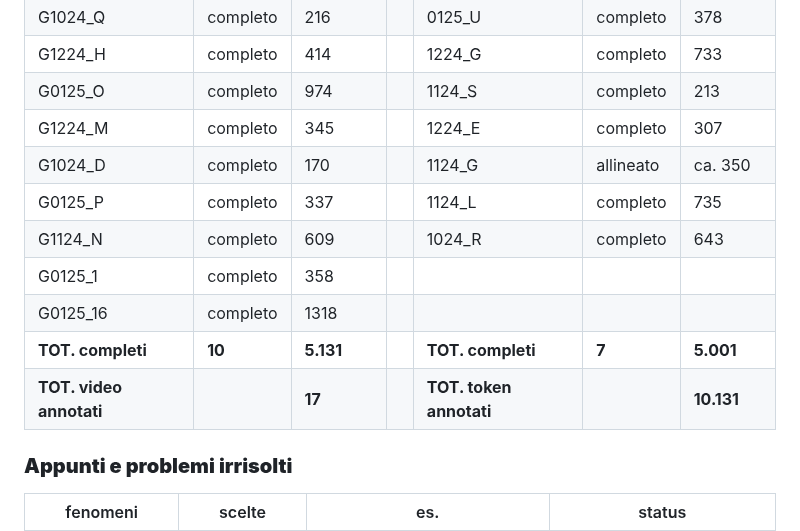
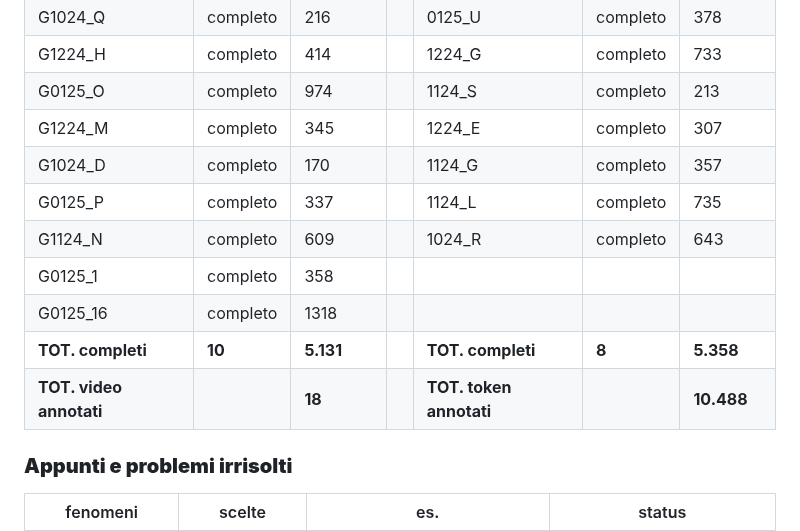
Before and after one commit to cabinsix/It-Tok, a Markdown page: README.md, the part around the change. Drawn GitHub-style.

```diff
--- a/README.md
+++ b/README.md
@@ -49,13 +49,13 @@ G1024_Q         | completo       | 216           |      |0125_U        | complet
 G1224_H         | completo       |414            |     |1224_G        | completo     |733
 G0125_O         | completo       |   974        |      |  1124_S       | completo    |213
 G1224_M         | completo     | 345            |      |1224_E        |completo      |307
-G1024_D         |completo       | 170            |     |1124_G        |allineato     |ca. 350
+G1024_D         |completo       | 170            |     |1124_G        |completo     |357
 G0125_P         |completo    |337           |      |1124_L         |completo     | 735
 G1124_N         |completo      |609          |        |1024_R        |completo     | 643
 G0125_1         | completo         | 358         |
 G0125_16        |completo         |   1318         |
-| **TOT. completi**|**10**|**5.131**|                   | **TOT. completi** |  **7**    |           **5.001**
-|**TOT. video annotati** ||**17** | |**TOT. token annotati**            |                |**10.131**        |                                                                   |
+| **TOT. completi**|**10**|**5.131**|                   | **TOT. completi** |  **8**    |           **5.358**
+|**TOT. video annotati** ||**18** | |**TOT. token annotati**            |                |**10.488**        |                                                                   |
 
 
 
```
